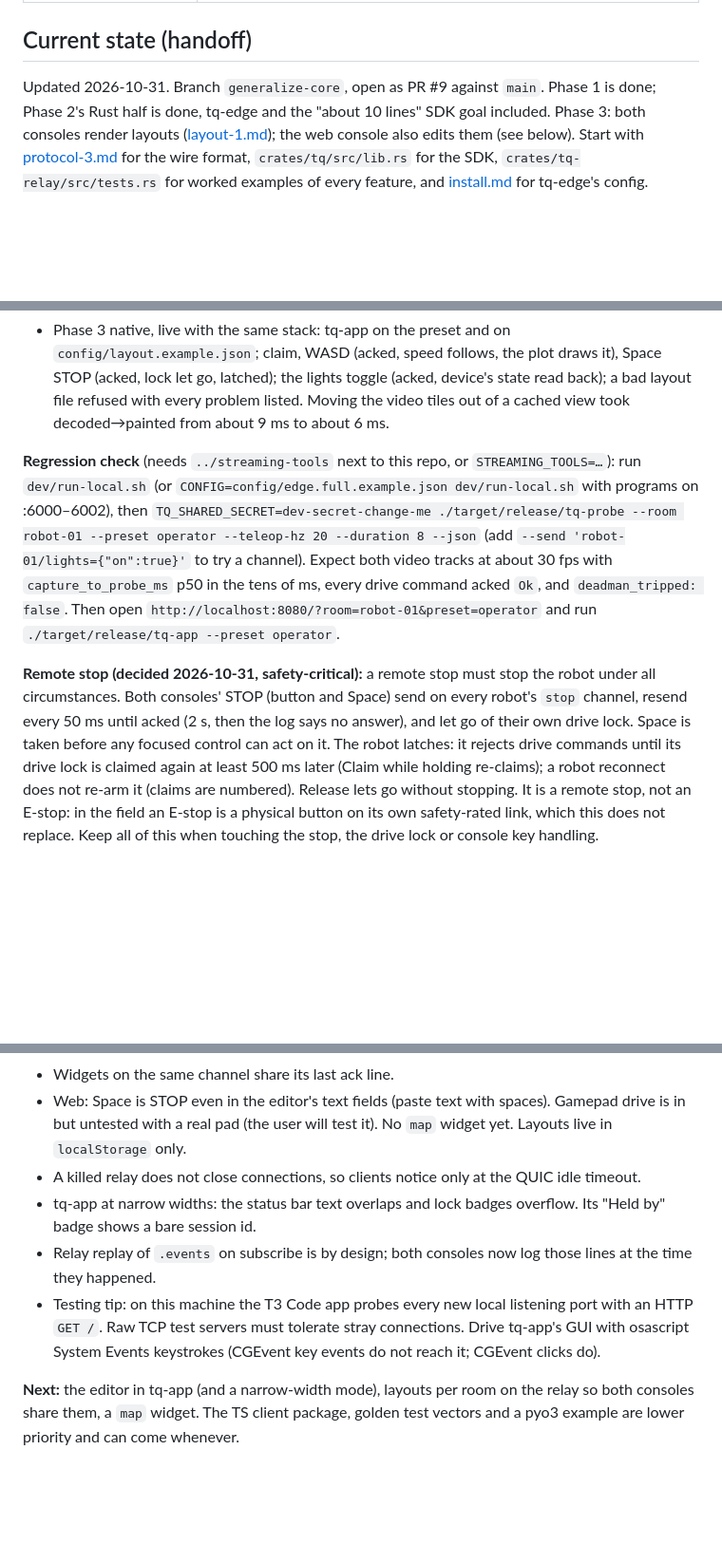
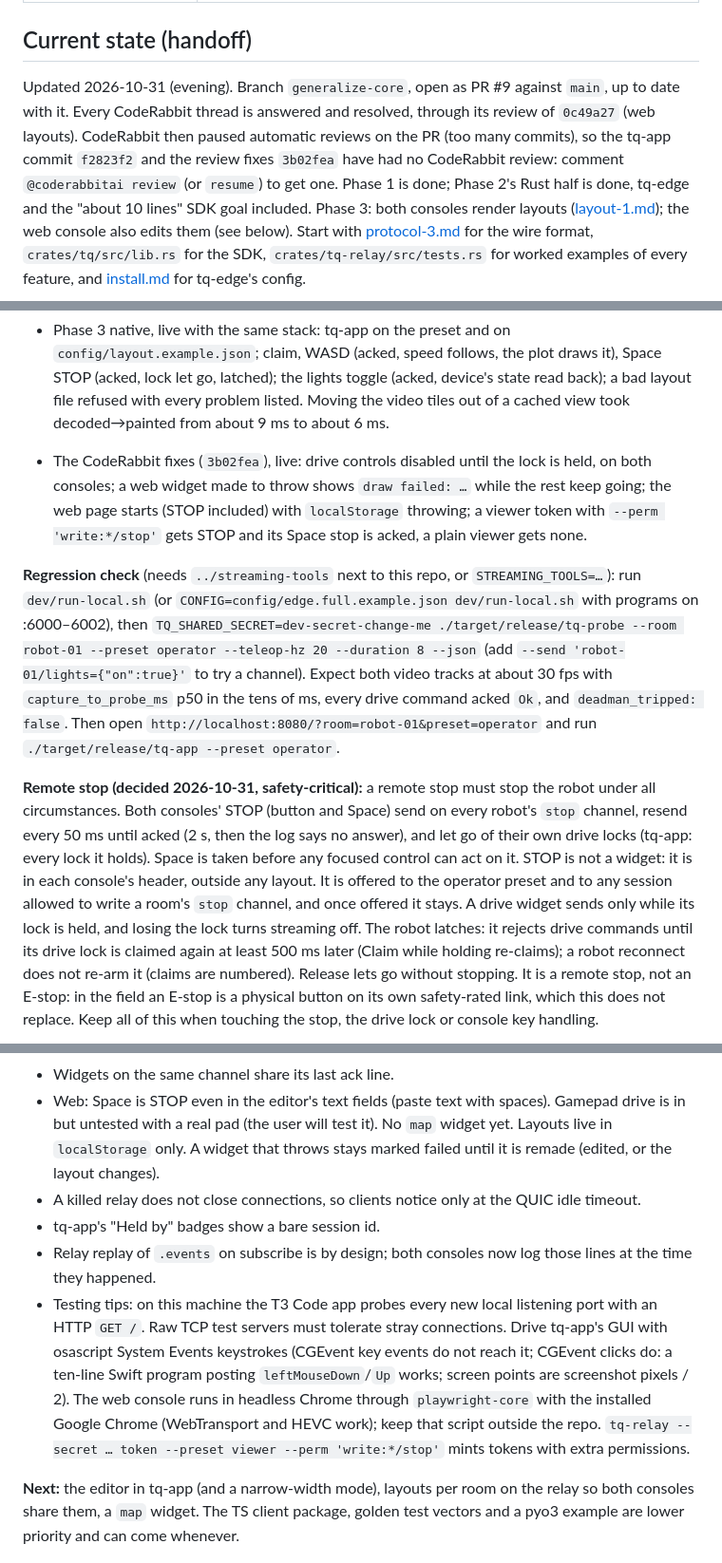
Before and after one commit to haffi96/tq, a Markdown page: docs/roadmap.md, 3 parts joined by grey strips. Shown at 95% size. Drawn GitHub-style; blank space fills up the shorter version.

Commit message:
Docs: handoff notes after the CodeRabbit fixes
Co-Authored-By: Claude Opus 5.5 <noreply@anthropic.com>

```diff
--- a/docs/roadmap.md
+++ b/docs/roadmap.md
@@ -36,8 +36,12 @@ compatibility. The protocol goes to 3.0 ([protocol-3.md](protocol-3.md)).
 
 ## Current state (handoff)
 
-Updated 2026-10-31. Branch `generalize-core`, open as PR #9 against
-`main`.
+Updated 2026-10-31 (evening). Branch `generalize-core`, open as PR #9
+against `main`, up to date with it. Every CodeRabbit thread is answered
+and resolved, through its review of `0c49a27` (web layouts). CodeRabbit
+then paused automatic reviews on the PR (too many commits), so the tq-app
+commit `f2823f2` and the review fixes `3b02fea` have had no CodeRabbit
+review: comment `@coderabbitai review` (or `resume`) to get one.
 Phase 1 is done; Phase 2's Rust half is done, tq-edge and the "about 10
 lines" SDK goal included. Phase 3: both consoles render layouts
 ([layout-1.md](layout-1.md)); the web console also edits them (see
@@ -104,6 +108,12 @@ for tq-edge's config.
   toggle (acked, device's state read back); a bad layout file refused with
   every problem listed. Moving the video tiles out of a cached view took
   decoded→painted from about 9 ms to about 6 ms.
+- The CodeRabbit fixes (`3b02fea`), live: drive controls disabled until
+  the lock is held, on both consoles; a web widget made to throw shows
+  `draw failed: …` while the rest keep going; the web page starts (STOP
+  included) with `localStorage` throwing; a viewer token with
+  `--perm 'write:*/stop'` gets STOP and its Space stop is acked, a plain
+  viewer gets none.
 
 **Regression check** (needs `../streaming-tools` next to this repo, or
 `STREAMING_TOOLS=…`): run `dev/run-local.sh` (or
@@ -120,7 +130,12 @@ Then open `http://localhost:8080/?room=robot-01&preset=operator` and run
 stop the robot under all circumstances. Both consoles' STOP (button and
 Space) send on every robot's `stop` channel, resend every 50 ms until
 acked (2 s, then the log says no answer), and let go of their own drive
-lock. Space is taken before any focused control can act on it. The robot
+locks (tq-app: every lock it holds). Space is taken before any focused
+control can act on it. STOP is not a widget: it is in each console's
+header, outside any layout. It is offered to the operator preset and to
+any session allowed to write a room's `stop` channel, and once offered it
+stays. A drive widget sends only while its lock is held, and losing the
+lock turns streaming off. The robot
 latches: it rejects drive commands until its drive lock is claimed again
 at least 500 ms later (Claim while holding re-claims); a robot reconnect
 does not re-arm it (claims are numbered). Release lets go without
@@ -138,17 +153,23 @@ console key handling.
 - Web: Space is STOP even in the editor's text fields (paste text with
   spaces). Gamepad drive is in but untested with a real pad (the user
   will test it). No `map` widget yet. Layouts live in `localStorage`
-  only.
+  only. A widget that throws stays marked failed until it is remade
+  (edited, or the layout changes).
 - A killed relay does not close connections, so clients notice only at
   the QUIC idle timeout.
-- tq-app at narrow widths: the status bar text overlaps and lock badges
-  overflow. Its "Held by" badge shows a bare session id.
+- tq-app's "Held by" badges show a bare session id.
 - Relay replay of `.events` on subscribe is by design; both consoles now
   log those lines at the time they happened.
-- Testing tip: on this machine the T3 Code app probes every new local
+- Testing tips: on this machine the T3 Code app probes every new local
   listening port with an HTTP `GET /`. Raw TCP test servers must tolerate
   stray connections. Drive tq-app's GUI with osascript System Events
-  keystrokes (CGEvent key events do not reach it; CGEvent clicks do).
+  keystrokes (CGEvent key events do not reach it; CGEvent clicks do: a
+  ten-line Swift program posting `leftMouseDown`/`Up` works; screen
+  points are screenshot pixels / 2). The web console runs in headless
+  Chrome through `playwright-core` with the installed Google Chrome
+  (WebTransport and HEVC work); keep that script outside the repo.
+  `tq-relay --secret … token --preset viewer --perm 'write:*/stop'` mints
+  tokens with extra permissions.
 
 **Next:** the editor in tq-app (and a narrow-width mode), layouts per
 room on the relay so both consoles share them, a `map` widget. The TS client
```
